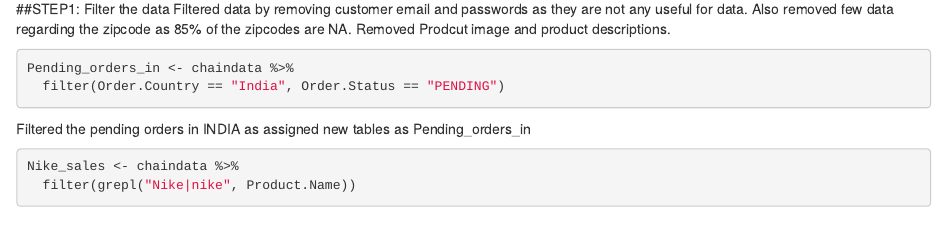
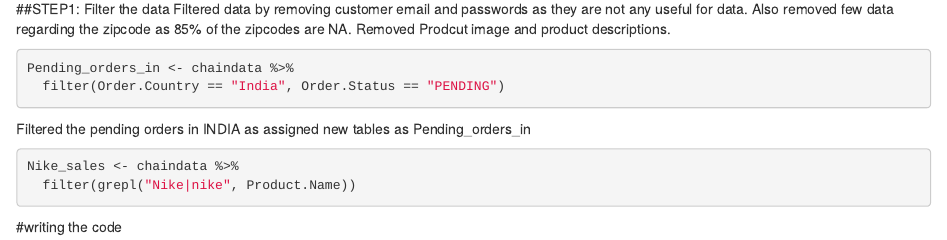
Before and after one commit to RaviChandra144/Supply_Chain_project, an R Markdown document (Supply_chain.Rmd): the page in a window 1100 px wide, from 140 px down. Rendered offline with R 4.5, knitr and Pandoc, with nearby package versions; the code chunks are not run, so their results and figures are left out.

Commit message:
Added comments

````diff
--- a/Supply_chain.Rmd
+++ b/Supply_chain.Rmd
@@ -21,3 +21,4 @@ Nike_sales <- chaindata %>%
   filter(grepl("Nike|nike", Product.Name))
 
 ```
+#writing the code
````
